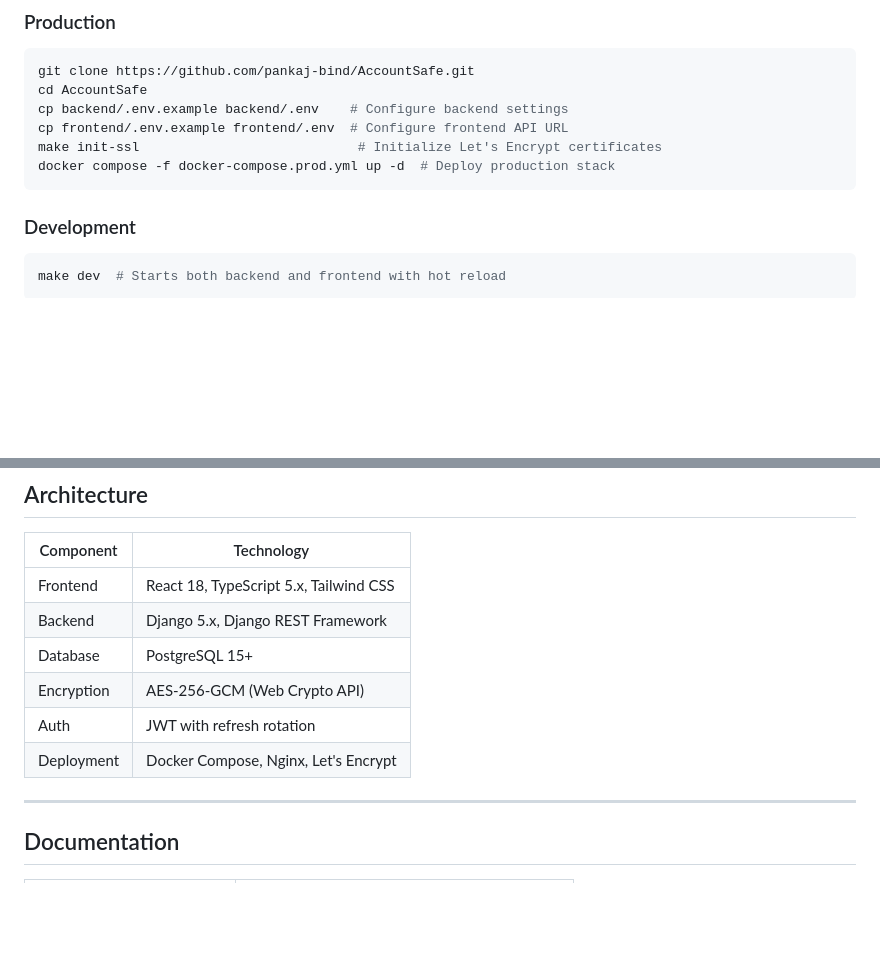
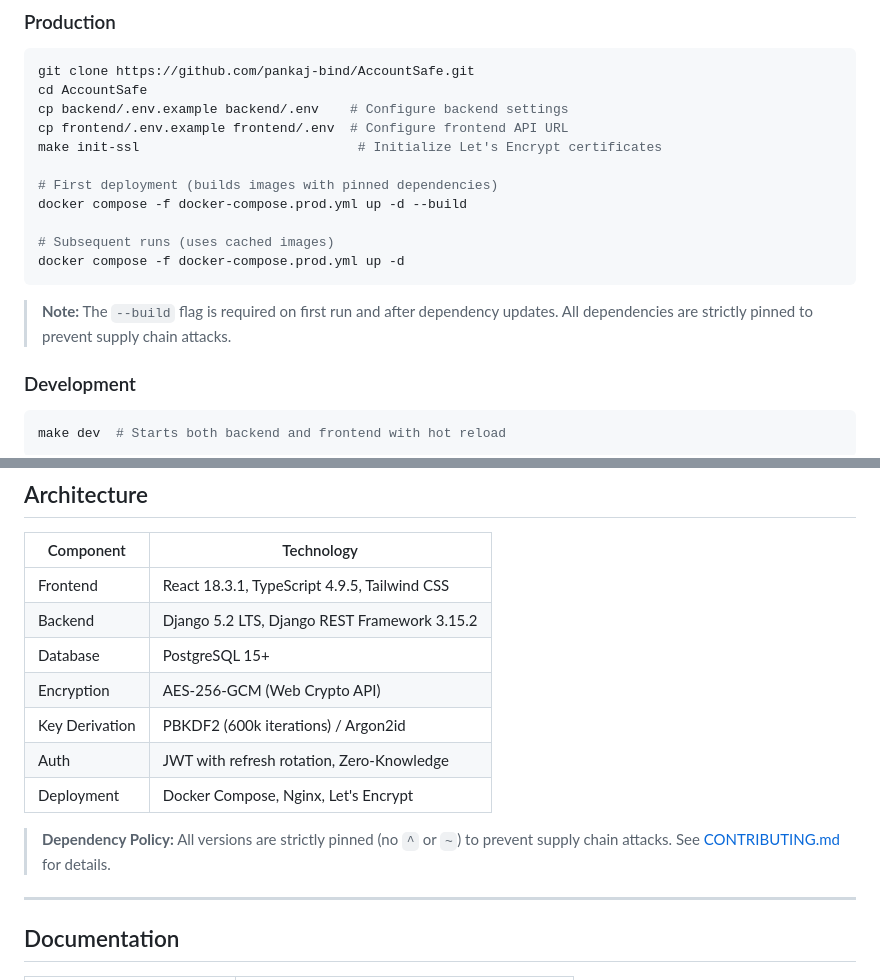
Before and after one commit to pankaj-bind/AccountSafe, a Markdown page: README.md, 2 parts joined by grey strips. GitHub-like rendering; blank space fills up the shorter version.

Commit message:
docs: clarify Docker first-run; pin versions; add researcher guidance

````diff
--- a/README.md
+++ b/README.md
@@ -78,8 +78,15 @@ cd AccountSafe
 cp backend/.env.example backend/.env    # Configure backend settings
 cp frontend/.env.example frontend/.env  # Configure frontend API URL
 make init-ssl                            # Initialize Let's Encrypt certificates
-docker compose -f docker-compose.prod.yml up -d  # Deploy production stack
+
+# First deployment (builds images with pinned dependencies)
+docker compose -f docker-compose.prod.yml up -d --build
+
+# Subsequent runs (uses cached images)
+docker compose -f docker-compose.prod.yml up -d
 ```
+
+> **Note:** The `--build` flag is required on first run and after dependency updates. All dependencies are strictly pinned to prevent supply chain attacks.
 
 ### Development
 
@@ -104,12 +111,15 @@ cd frontend && npm install && npm start
 
 | Component | Technology |
 |-----------|------------|
-| Frontend | React 18, TypeScript 5.x, Tailwind CSS |
-| Backend | Django 5.x, Django REST Framework |
+| Frontend | React 18.3.1, TypeScript 4.9.5, Tailwind CSS |
+| Backend | Django 5.2 LTS, Django REST Framework 3.15.2 |
 | Database | PostgreSQL 15+ |
 | Encryption | AES-256-GCM (Web Crypto API) |
-| Auth | JWT with refresh rotation |
+| Key Derivation | PBKDF2 (600k iterations) / Argon2id |
+| Auth | JWT with refresh rotation, Zero-Knowledge |
 | Deployment | Docker Compose, Nginx, Let's Encrypt |
+
+> **Dependency Policy:** All versions are strictly pinned (no `^` or `~`) to prevent supply chain attacks. See [CONTRIBUTING.md](CONTRIBUTING.md) for details.
 
 ---
 
````
Also changed, not shown: SECURITY.md (+51 -1 lines).
